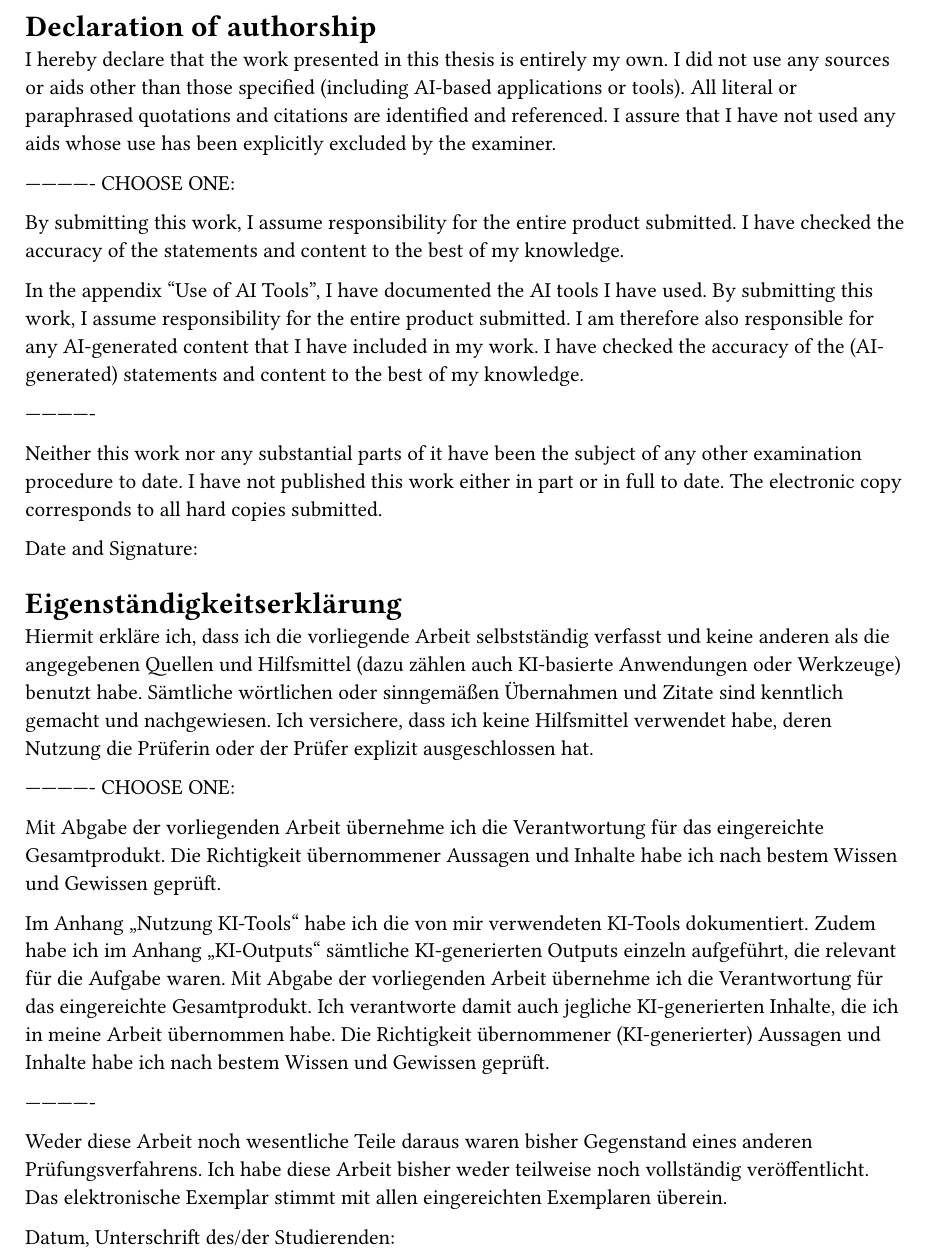
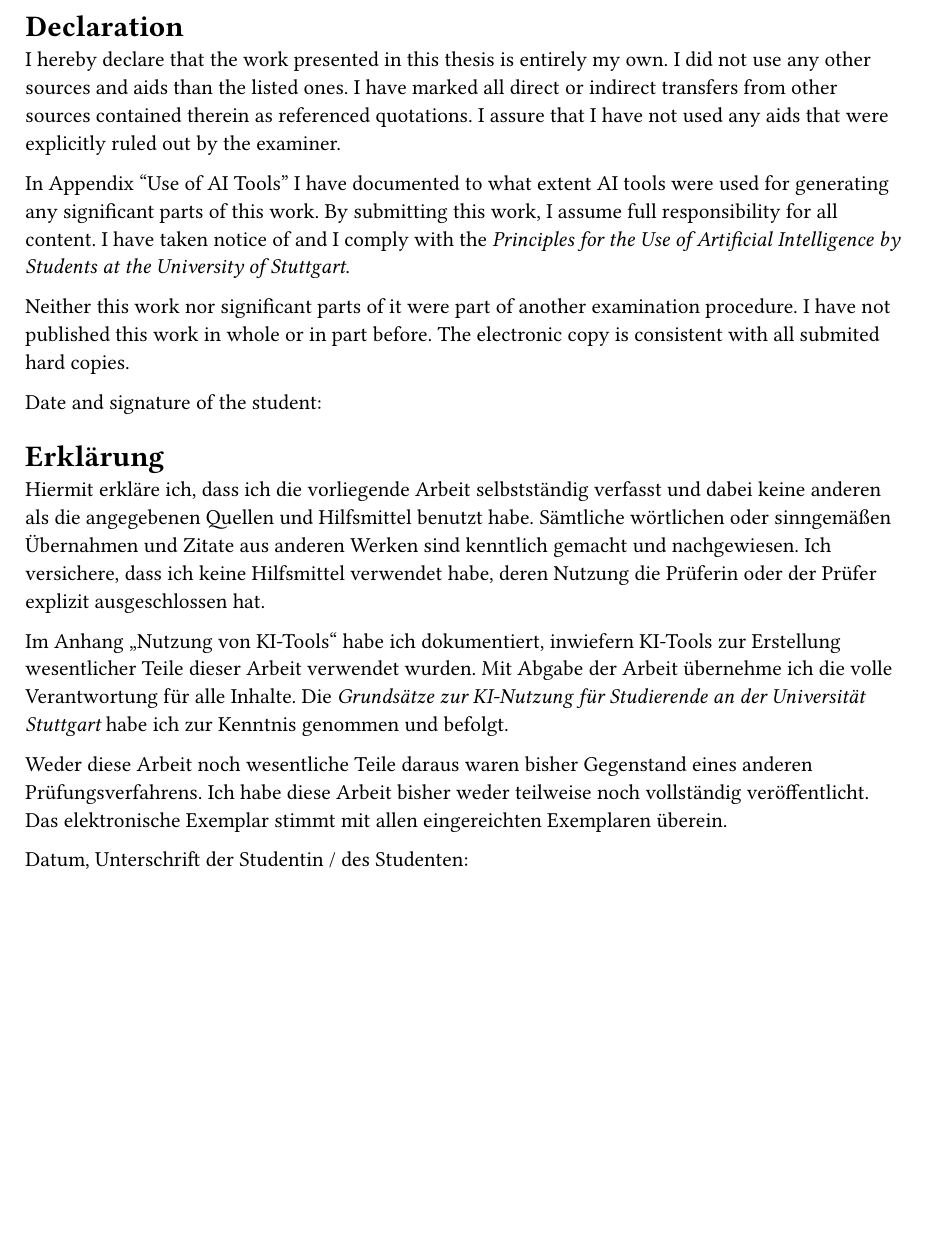
Before and after one commit to s-ccs/Template_Thesis, a Typst document (report/typst-template/declaration.typ): part of the page, cut at the place of the change, the shorter picture padded with empty space. Compiled offline with Typst 0.15.

Commit message:
update AI declaration text, add link to source

```diff
--- a/report/typst-template/declaration.typ
+++ b/report/typst-template/declaration.typ
@@ -1,43 +1,27 @@
-// Choose the version in either English or German, with the appropriate middle paragraph depending on whether or not you used AI tools.
+// Declaration text from https://www.f05.uni-stuttgart.de/informatik/dokumente/Formulare/PersoenlicheErklaerung.pdf
+//
+// https://www.f05.uni-stuttgart.de/informatik/dokumente/Formulare/Formvorgaben-Abschlussarbeiten.pdf contains an explanation of this declaration.
 
 
-= Declaration of authorship
+= Declaration
 
-I hereby declare that the work presented in this thesis is entirely my own. I did not use any sources or aids other than those specified (including AI-based applications or tools). All literal or paraphrased quotations and citations are identified and referenced. I assure that I have not used any aids whose use has been explicitly excluded by the examiner.
+I hereby declare that the work presented in this thesis is entirely my own. I did not use any other sources and aids than the listed ones. I have marked all direct or indirect transfers from other sources contained therein as referenced quotations. I assure that I have not used any aids that were explicitly ruled out by the examiner.
 
-------------- CHOOSE ONE: // delete this line in the final thesis after selecting the appropriate version
+In Appendix "Use of AI Tools" I have documented to what extent AI tools were used for generating any significant parts of this work. By submitting this work, I assume full responsibility for all content. I have taken notice of and I comply with the _Principles for the Use of Artificial Intelligence by Students at the University of Stuttgart_.
 
-// Without use of AI tools:
-By submitting this work, I assume responsibility for the entire product submitted. I have checked the accuracy of the statements and content to the best of my knowledge.
+Neither this work nor significant parts of it were part of another examination procedure. I have not published this work in whole or in part before. The electronic copy is consistent with all submited hard copies.
 
-// Using AI tools
-In the appendix “Use of AI Tools”, I have documented the AI tools I have used. By submitting this work, I assume responsibility for the entire product submitted. I am therefore also responsible for any AI-generated content that I have included in my work. I have checked the accuracy of the (AI-generated) statements and content to the best of my knowledge.
-
-------------- // delete this line in the final thesis after selecting the appropriate version
-
-Neither this work nor any substantial parts of it have been the subject of any other examination procedure to date. I have not published this work either in part or in full to date. The electronic copy corresponds to all hard copies submitted.
-
-Date and Signature:
+Date and signature of the student:
 
 
 
 
-= Eigenständigkeitserklärung
+= Erklärung
 
-Hiermit erkläre ich, dass ich die vorliegende Arbeit selbstständig verfasst und keine anderen als die angegebenen Quellen und Hilfsmittel (dazu zählen auch KI-basierte Anwendungen oder Werkzeuge) benutzt habe. Sämtliche wörtlichen oder sinngemäßen Übernahmen und Zitate sind kenntlich gemacht und nachgewiesen. Ich versichere, dass ich keine Hilfsmittel verwendet habe, deren Nutzung die Prüferin oder der Prüfer explizit ausgeschlossen hat.
+Hiermit erkläre ich, dass ich die vorliegende Arbeit selbstständig verfasst und dabei keine anderen als die angegebenen Quellen und Hilfsmittel benutzt habe. Sämtliche wörtlichen oder sinngemäßen Übernahmen und Zitate aus anderen Werken sind kenntlich gemacht und nachgewiesen. Ich versichere, dass ich keine Hilfsmittel verwendet habe, deren Nutzung die Prüferin oder der Prüfer explizit ausgeschlossen hat.
 
-
-------------- CHOOSE ONE: // delete this line in the final thesis after selecting the appropriate version
-
-// Ohne Nutzung von KI-Tools:
-Mit Abgabe der vorliegenden Arbeit übernehme ich die Verantwortung für das eingereichte Gesamtprodukt. Die Richtigkeit übernommener Aussagen und Inhalte habe ich nach bestem Wissen und Gewissen geprüft.
-
-// Mit Nutzung von KI-Tools:
-Im Anhang „Nutzung KI-Tools“ habe ich die von mir verwendeten KI-Tools dokumentiert. Zudem habe ich im Anhang „KI-Outputs“ sämtliche KI-generierten Outputs einzeln aufgeführt, die relevant für die Aufgabe waren. Mit Abgabe der vorliegenden Arbeit übernehme ich die Verantwortung für das eingereichte Gesamtprodukt. Ich verantworte damit auch jegliche KI-generierten Inhalte, die ich in meine Arbeit übernommen habe. Die Richtigkeit übernommener (KI-generierter) Aussagen und Inhalte habe ich nach bestem Wissen und Gewissen geprüft.
-
-------------- // delete this line in the final thesis after selecting the appropriate version
-
+Im Anhang „Nutzung von KI-Tools“ habe ich dokumentiert, inwiefern KI-Tools zur Erstellung wesentlicher Teile dieser Arbeit verwendet wurden. Mit Abgabe der Arbeit übernehme ich die volle Verantwortung für alle Inhalte. Die _Grundsätze zur KI-Nutzung für Studierende an der Universität Stuttgart_ habe ich zur Kenntnis genommen und befolgt.
 
 Weder diese Arbeit noch wesentliche Teile daraus waren bisher Gegenstand eines anderen Prüfungsverfahrens. Ich habe diese Arbeit bisher weder teilweise noch vollständig veröffentlicht. Das elektronische Exemplar stimmt mit allen eingereichten Exemplaren überein.
 
-Datum, Unterschrift des/der Studierenden:
+Datum, Unterschrift der Studentin / des Studenten:
```
